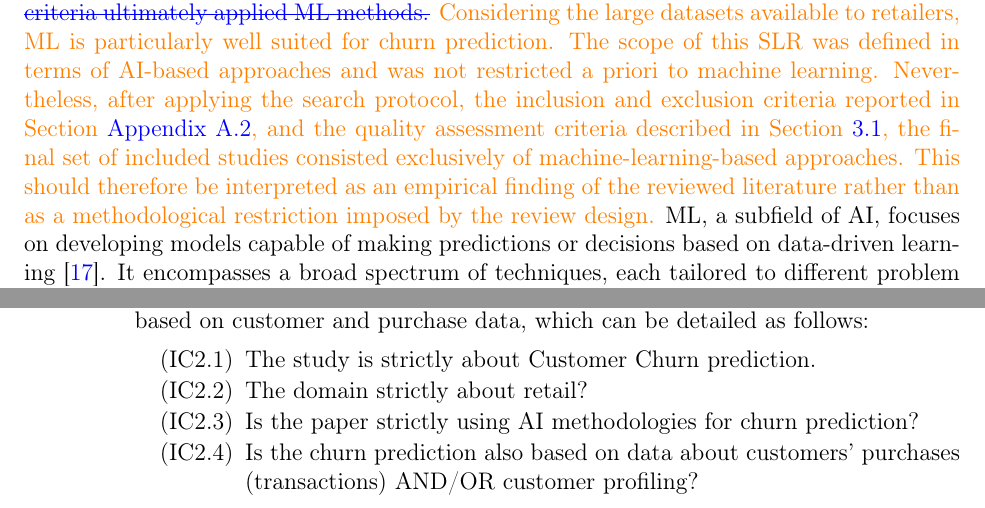
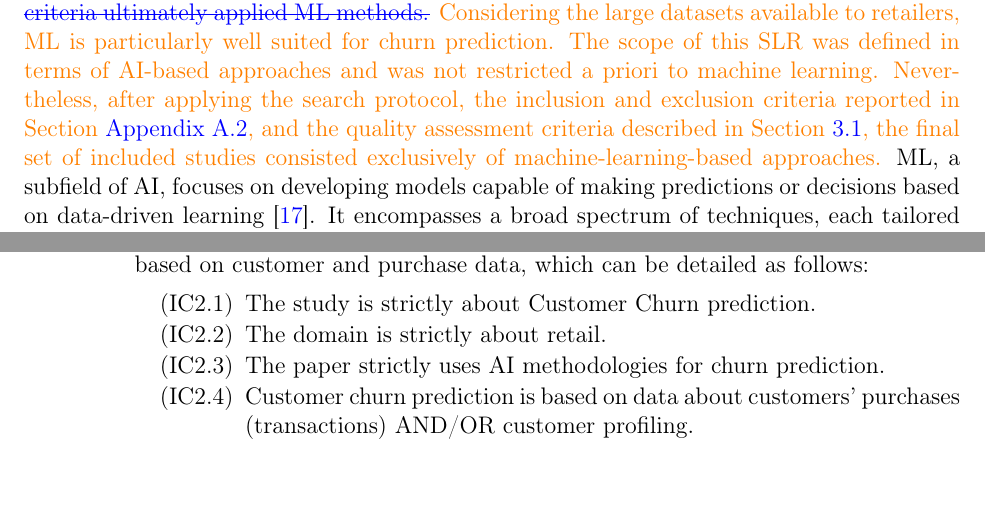
Before and after one commit to SaadOjo/SLR-manuscript, a LaTeX paper (main-ijim-di.tex, which reads sections/02-background.tex, sections/09-appendix.tex): two parts of pages 6 and 47 of 47 before the commit and two parts of pages 6 and 46 of 46 after it, joined at a grey line, cut so that both start at the same text, the shorter picture padded with empty space. Compiled offline with pdfLaTeX.

Commit message:
Refine ML wording and inclusion criteria phrasing

```diff
--- a/sections/02-background.tex
+++ b/sections/02-background.tex
@@ -28,7 +28,7 @@ In the following section, we provide a structured overview of the AI and ML tech
 
 \subsection{\textcolor{blue}{Machine learning techniques for churn prediction in the retail sector}}
 
-\textcolor{blue}{\sout{Considering the large datasets available to retailers, ML is particularly well suited for churn prediction. Although our SLR considered primary studies employing any AI technique (e.g., deep learning, reinforcement learning), all studies that met our relevance and quality criteria ultimately applied ML methods.}} \textcolor{orange}{Considering the large datasets available to retailers, ML is particularly well suited for churn prediction. The scope of this SLR was defined in terms of AI-based approaches and was not restricted a priori to machine learning. Nevertheless, after applying the search protocol, the inclusion and exclusion criteria reported in Section \ref{subsec:Appendix-IC-EC}, and the quality assessment criteria described in Section \ref{subsec:protocol-definition}, the final set of included studies consisted exclusively of machine-learning-based approaches. This should therefore be interpreted as an empirical finding of the reviewed literature rather than as a methodological restriction imposed by the review design.} ML, a subfield of AI, focuses on developing models capable of making predictions or decisions based on data-driven learning \cite{Sarker2021}. It encompasses a broad spectrum of techniques, each tailored to different problem domains and data characteristics. This section presents an overview and definitions of the machine learning methods identified in the selected studies included in this SLR, utilized for the task of customer churn prediction.
+\textcolor{blue}{\sout{Considering the large datasets available to retailers, ML is particularly well suited for churn prediction. Although our SLR considered primary studies employing any AI technique (e.g., deep learning, reinforcement learning), all studies that met our relevance and quality criteria ultimately applied ML methods.}} \textcolor{orange}{Considering the large datasets available to retailers, ML is particularly well suited for churn prediction. The scope of this SLR was defined in terms of AI-based approaches and was not restricted a priori to machine learning. Nevertheless, after applying the search protocol, the inclusion and exclusion criteria reported in Section \ref{subsec:Appendix-IC-EC}, and the quality assessment criteria described in Section \ref{subsec:protocol-definition}, the final set of included studies consisted exclusively of machine-learning-based approaches.} ML, a subfield of AI, focuses on developing models capable of making predictions or decisions based on data-driven learning \cite{Sarker2021}. It encompasses a broad spectrum of techniques, each tailored to different problem domains and data characteristics. This section presents an overview and definitions of the machine learning methods identified in the selected studies included in this SLR, utilized for the task of customer churn prediction.
 
 %This serves to provide a common understaning of the machine learning techniques to better allow the reader to comprehend the results and analysis performed in the paper.
 \subsubsection{Tree-Based Methods}
--- a/sections/09-appendix.tex
+++ b/sections/09-appendix.tex
@@ -31,8 +31,8 @@ The EC/IC criteria of our study are as follows.
 \item The study focuses on Customer Churn Prediction in the Retail Sector using AI, based on customer and purchase data, which can be detailed as follows:
 \begin{enumerate}[label=(IC2.\arabic*), leftmargin=19.5mm, itemsep=1pt, parsep=0pt]
 \item The study is strictly about Customer Churn prediction.
-\item The domain strictly about retail?
-\item Is the paper strictly using AI methodologies for churn prediction?
-\item Is the churn prediction also based on data about customers’ purchases (transactions) AND/OR customer profiling?
+\item The domain is strictly about retail.
+\item The paper strictly uses AI methodologies for churn prediction.
+\item Customer churn prediction is based on data about customers’ purchases (transactions) AND/OR customer profiling.
 \end{enumerate}
 \end{enumerate}
```
Also changed, not shown: Complete_Manuscript.tex (+3 -3 lines), title-page/manuscript.tex (+3 -3 lines).
